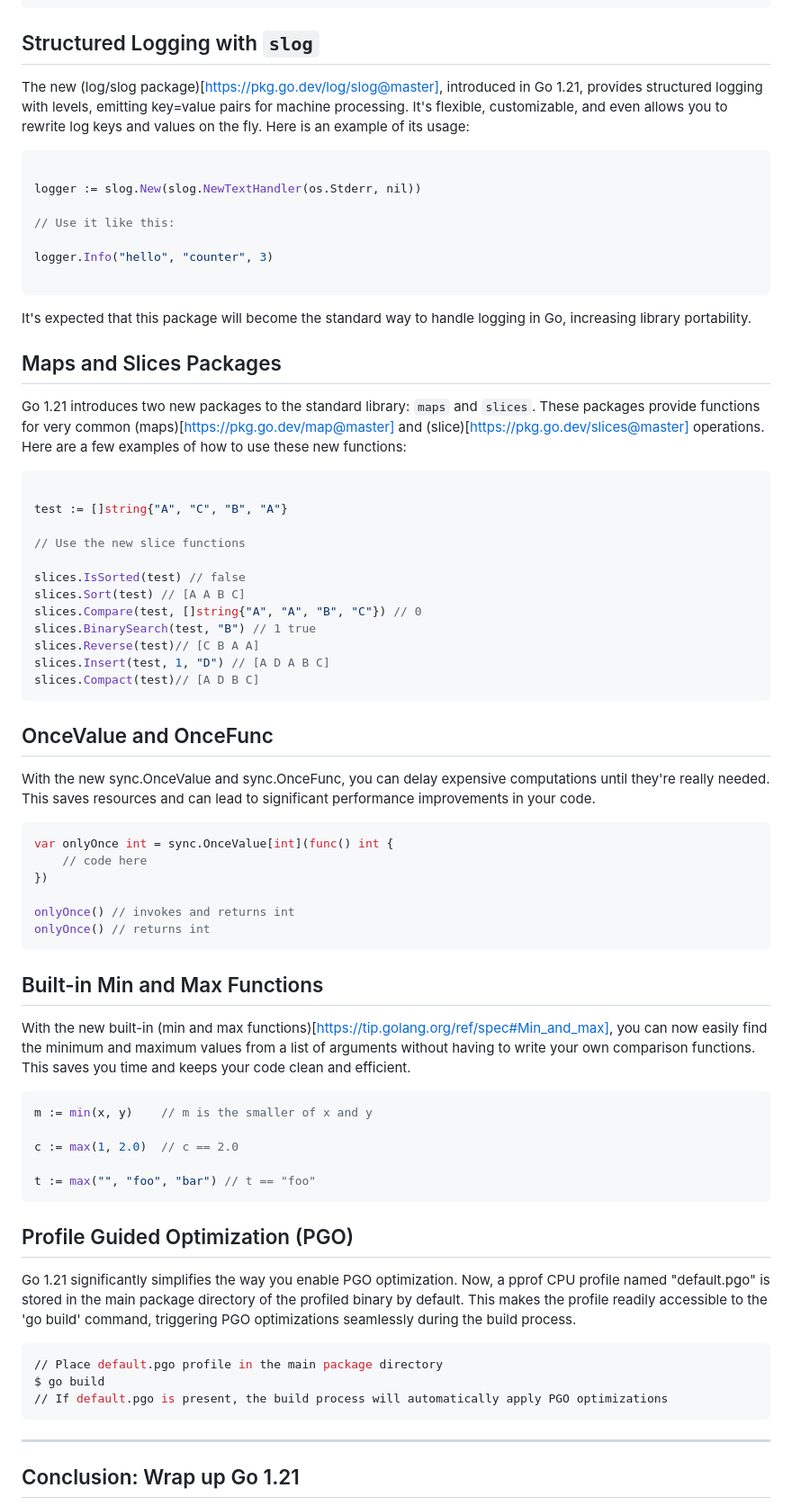
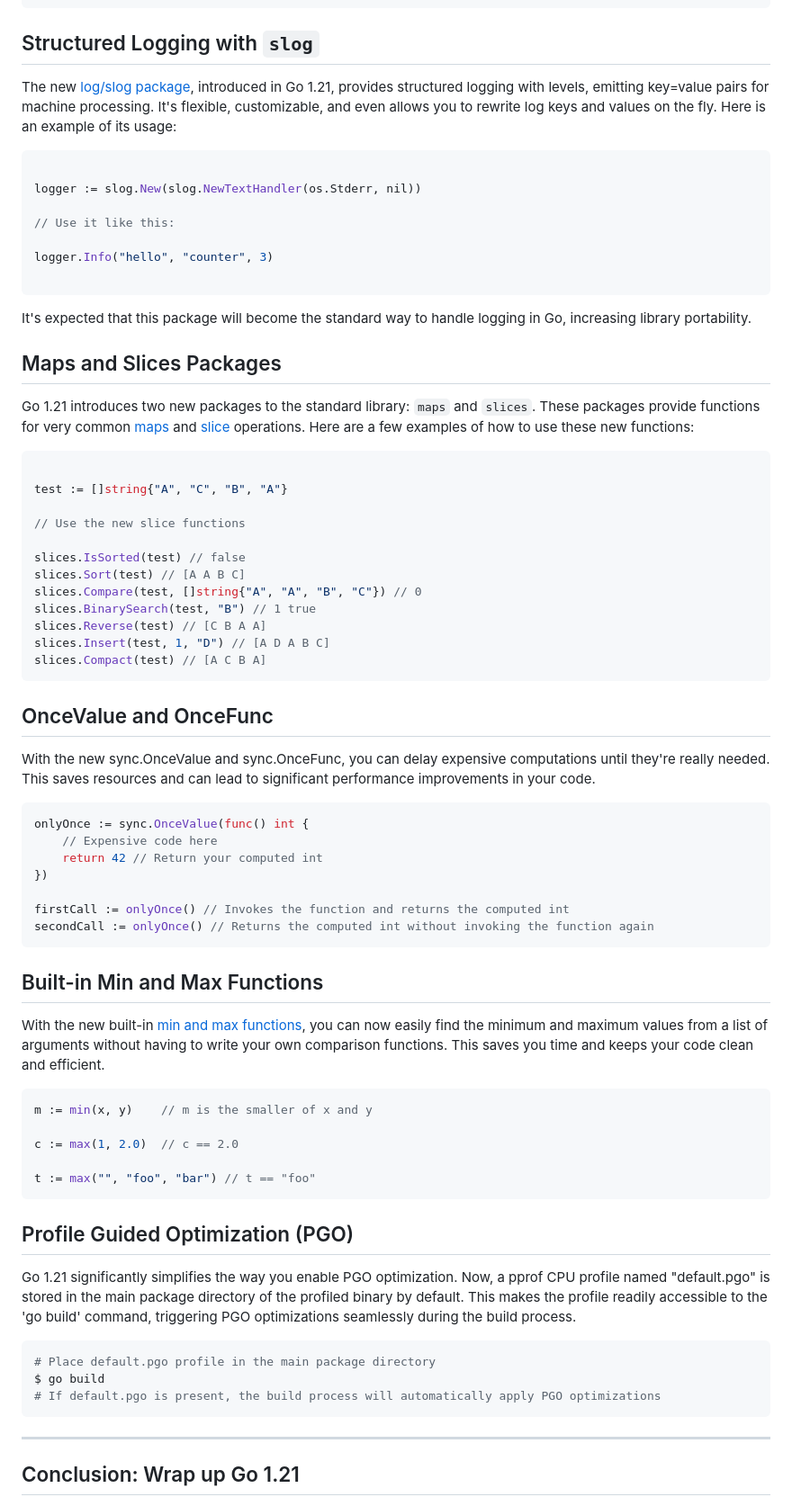
Before and after one commit to hendriknielaender/double-trouble, a Markdown page: data/blog/go-1-21.md, the part around one of its changes. Shown at 90% size. GitHub-like rendering.

Commit message:
chore: fix links

````diff
--- a/data/blog/go-1-21.md
+++ b/data/blog/go-1-21.md
@@ -39,7 +39,7 @@ $ GOEXPERIMENT=loopvar go1.21rc3 run main.go
 
 ## Structured Logging with `slog`
 
-The new (log/slog package)[https://pkg.go.dev/log/slog@master], introduced in Go 1.21, provides structured logging with levels, emitting key=value pairs for machine processing. It's flexible, customizable, and even allows you to rewrite log keys and values on the fly. Here is an example of its usage:
+The new [log/slog package](https://pkg.go.dev/log/slog@master), introduced in Go 1.21, provides structured logging with levels, emitting key=value pairs for machine processing. It's flexible, customizable, and even allows you to rewrite log keys and values on the fly. Here is an example of its usage:
 
 ```go
 
@@ -55,7 +55,7 @@ It's expected that this package will become the standard way to handle logging i
 
 ## Maps and Slices Packages
 
-Go 1.21 introduces two new packages to the standard library: `maps` and `slices`. These packages provide functions for very common (maps)[https://pkg.go.dev/map@master] and (slice)[https://pkg.go.dev/slices@master] operations. Here are a few examples of how to use these new functions:
+Go 1.21 introduces two new packages to the standard library: `maps` and `slices`. These packages provide functions for very common [maps](https://pkg.go.dev/map@master) and [slice](https://pkg.go.dev/slices@master) operations. Here are a few examples of how to use these new functions:
 
 ```go
 
@@ -67,9 +67,9 @@ slices.IsSorted(test) // false
 slices.Sort(test) // [A A B C]
 slices.Compare(test, []string{"A", "A", "B", "C"}) // 0
 slices.BinarySearch(test, "B") // 1 true
-slices.Reverse(test)// [C B A A]
+slices.Reverse(test) // [C B A A]
 slices.Insert(test, 1, "D") // [A D A B C]
-slices.Compact(test)// [A D B C]
+slices.Compact(test) // [A C B A]
 ```
 
 ## OnceValue and OnceFunc
@@ -77,17 +77,18 @@ slices.Compact(test)// [A D B C]
 With the new sync.OnceValue and sync.OnceFunc, you can delay expensive computations until they're really needed. This saves resources and can lead to significant performance improvements in your code.
 
 ```go
-var onlyOnce int = sync.OnceValue[int](func() int {
-    // code here
+onlyOnce := sync.OnceValue(func() int {
+    // Expensive code here
+    return 42 // Return your computed int
 })
 
-onlyOnce() // invokes and returns int
-onlyOnce() // returns int
+firstCall := onlyOnce() // Invokes the function and returns the computed int
+secondCall := onlyOnce() // Returns the computed int without invoking the function again
 ```
 
 ## Built-in Min and Max Functions
 
-With the new built-in (min and max functions)[https://tip.golang.org/ref/spec#Min_and_max], you can now easily find the minimum and maximum values from a list of arguments without having to write your own comparison functions. This saves you time and keeps your code clean and efficient.
+With the new built-in [min and max functions](https://tip.golang.org/ref/spec#Min_and_max), you can now easily find the minimum and maximum values from a list of arguments without having to write your own comparison functions. This saves you time and keeps your code clean and efficient.
 
 ```go
 m := min(x, y)    // m is the smaller of x and y
@@ -102,9 +103,9 @@ t := max("", "foo", "bar") // t == "foo"
 Go 1.21 significantly simplifies the way you enable PGO optimization. Now, a pprof CPU profile named "default.pgo" is stored in the main package directory of the profiled binary by default. This makes the profile readily accessible to the 'go build' command, triggering PGO optimizations seamlessly during the build process.
 
 ```shell
-// Place default.pgo profile in the main package directory
+# Place default.pgo profile in the main package directory
 $ go build
-// If default.pgo is present, the build process will automatically apply PGO optimizations
+# If default.pgo is present, the build process will automatically apply PGO optimizations
 ```
 
 ---
````
Also changed, not shown: other parts of data/blog/go-1-21.md (+2 -2 lines).
